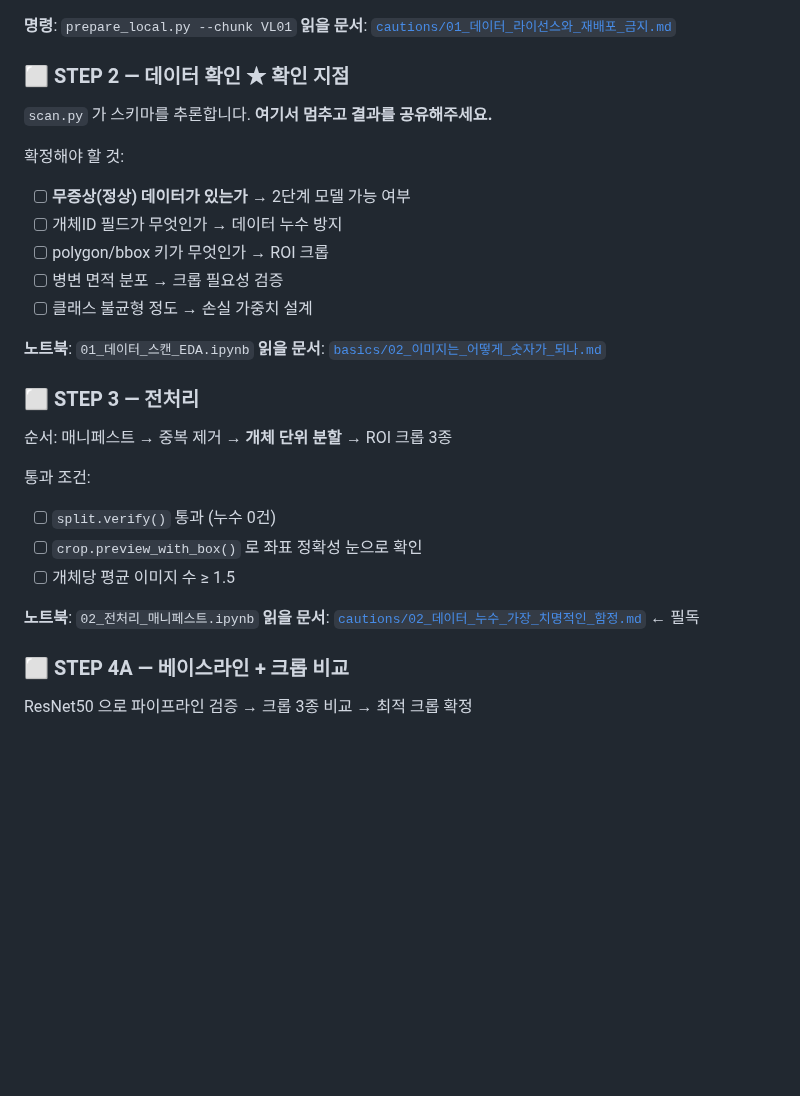
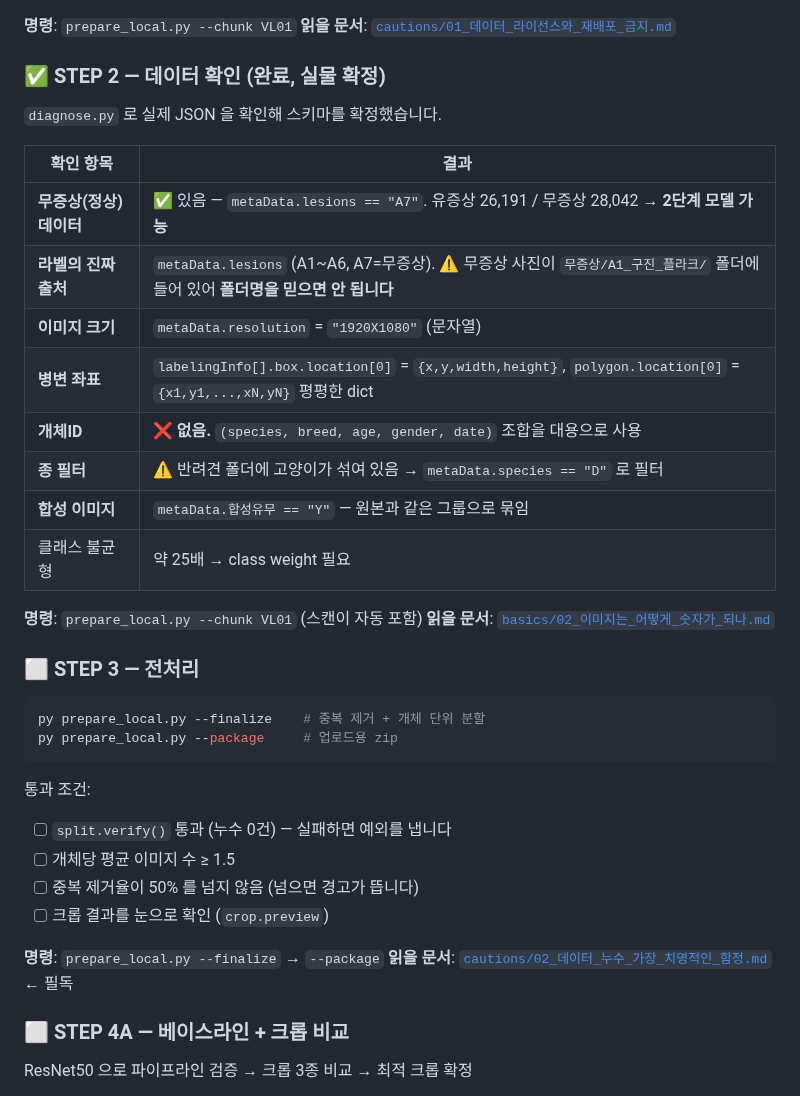
Before and after one commit to gayeoniee/deeplearning_test, a Markdown page: docs/00_로드맵.md, the part around the change. GitHub-like rendering; blank space fills up the shorter version.

Commit message:
docs: 실물 스키마 확정 내용을 로드맵/README 에 반영
STEP 2 를 완료로 표시하고 확정된 사실을 표로 정리:
  무증상 = metaData.lesions 'A7' (유증상 26,191 / 무증상 28,042) → 2단계 모델 확정
  라벨 출처는 폴더명이 아니라 metaData.lesions
  이미지 크기는 metaData.resolution 문자열
  개체ID 부재 → (species,breed,age,gender,date) 대용
  반려견 폴더에 고양이 혼입 → metaData.species 로 필터
STEP 3 를 노트북 대신 prepare_local.py --finalize/--package 기준으로 수정.

````diff
--- a/docs/00_로드맵.md
+++ b/docs/00_로드맵.md
@@ -57,30 +57,38 @@ python prepare_local.py --chunk VL01   # 25GB 필요, 30분~1시간
 **명령**: `prepare_local.py --chunk VL01`
 **읽을 문서**: [`cautions/01_데이터_라이선스와_재배포_금지.md`](cautions/01_데이터_라이선스와_재배포_금지.md)
 
-### ⬜ STEP 2 — 데이터 확인 ★ 확인 지점
+### ✅ STEP 2 — 데이터 확인 (완료, 실물 확정)
 
-`scan.py` 가 스키마를 추론합니다. **여기서 멈추고 결과를 공유해주세요.**
+`diagnose.py` 로 실제 JSON 을 확인해 스키마를 확정했습니다.
 
-확정해야 할 것:
-- [ ] **무증상(정상) 데이터가 있는가** → 2단계 모델 가능 여부
-- [ ] 개체ID 필드가 무엇인가 → 데이터 누수 방지
-- [ ] polygon/bbox 키가 무엇인가 → ROI 크롭
-- [ ] 병변 면적 분포 → 크롭 필요성 검증
-- [ ] 클래스 불균형 정도 → 손실 가중치 설계
+| 확인 항목 | 결과 |
+|---|---|
+| **무증상(정상) 데이터** | ✅ 있음 — `metaData.lesions == "A7"`. 유증상 26,191 / 무증상 28,042 → **2단계 모델 가능** |
+| **라벨의 진짜 출처** | `metaData.lesions` (A1~A6, A7=무증상). ⚠️ 무증상 사진이 `무증상/A1_구진_플라크/` 폴더에 들어 있어 **폴더명을 믿으면 안 됩니다** |
+| **이미지 크기** | `metaData.resolution` = `"1920X1080"` (문자열) |
+| **병변 좌표** | `labelingInfo[].box.location[0]` = `{x,y,width,height}`, `polygon.location[0]` = `{x1,y1,...,xN,yN}` 평평한 dict |
+| **개체ID** | ❌ **없음.** `(species, breed, age, gender, date)` 조합을 대용으로 사용 |
+| **종 필터** | ⚠️ 반려견 폴더에 고양이가 섞여 있음 → `metaData.species == "D"` 로 필터 |
+| **합성 이미지** | `metaData.합성유무 == "Y"` — 원본과 같은 그룹으로 묶임 |
+| 클래스 불균형 | 약 25배 → class weight 필요 |
 
-**노트북**: `01_데이터_스캔_EDA.ipynb`
+**명령**: `prepare_local.py --chunk VL01` (스캔이 자동 포함)
 **읽을 문서**: [`basics/02_이미지는_어떻게_숫자가_되나.md`](basics/02_이미지는_어떻게_숫자가_되나.md)
 
 ### ⬜ STEP 3 — 전처리
 
-순서: 매니페스트 → 중복 제거 → **개체 단위 분할** → ROI 크롭 3종
+```bash
+py prepare_local.py --finalize    # 중복 제거 + 개체 단위 분할
+py prepare_local.py --package     # 업로드용 zip
+```
 
 통과 조건:
-- [ ] `split.verify()` 통과 (누수 0건)
-- [ ] `crop.preview_with_box()` 로 좌표 정확성 눈으로 확인
+- [ ] `split.verify()` 통과 (누수 0건) — 실패하면 예외를 냅니다
 - [ ] 개체당 평균 이미지 수 ≥ 1.5
+- [ ] 중복 제거율이 50% 를 넘지 않음 (넘으면 경고가 뜹니다)
+- [ ] 크롭 결과를 눈으로 확인 (`crop.preview`)
 
-**노트북**: `02_전처리_매니페스트.ipynb`
+**명령**: `prepare_local.py --finalize` → `--package`
 **읽을 문서**: [`cautions/02_데이터_누수_가장_치명적인_함정.md`](cautions/02_데이터_누수_가장_치명적인_함정.md) ← 필독
 
 ### ⬜ STEP 4A — 베이스라인 + 크롭 비교
````
Also changed, not shown: README.md (+5 -2 lines).
